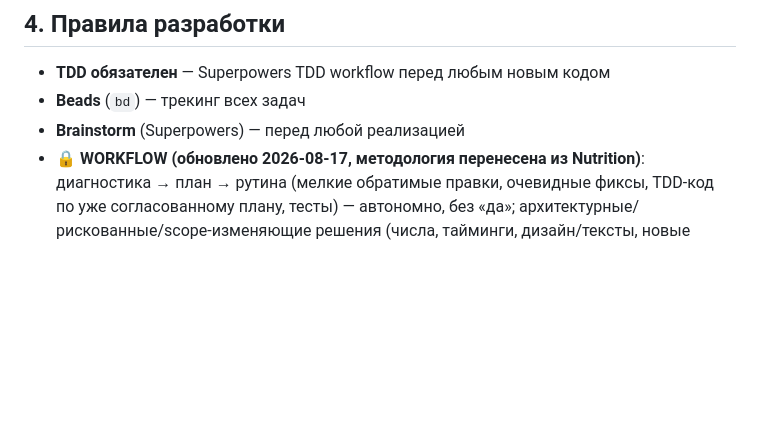
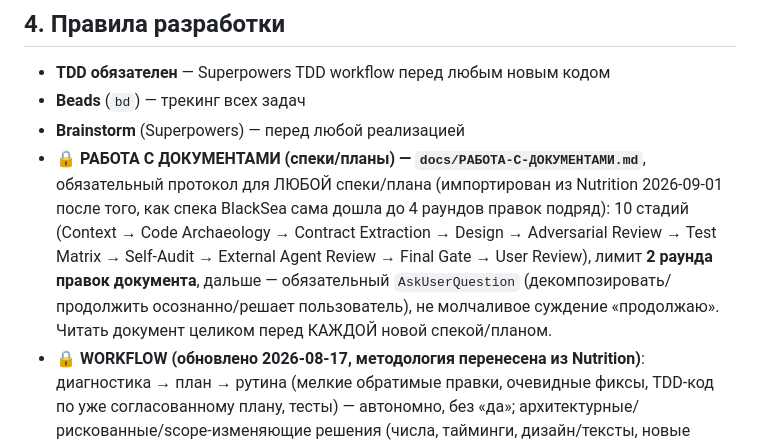
Before and after one commit to Yevgeniy204566/totalhunter, a Markdown page: CLAUDE.md, the part around the change. Drawn GitHub-style; blank space fills up the shorter version.

```diff
--- a/CLAUDE.md
+++ b/CLAUDE.md
@@ -162,6 +162,12 @@ NOWPAYMENTS_IPN_SECRET=...
 - **TDD обязателен** — Superpowers TDD workflow перед любым новым кодом
 - **Beads** (`bd`) — трекинг всех задач
 - **Brainstorm** (Superpowers) — перед любой реализацией
+- **🔒 РАБОТА С ДОКУМЕНТАМИ (спеки/планы) — `docs/РАБОТА-С-ДОКУМЕНТАМИ.md`**, обязательный протокол для
+  ЛЮБОЙ спеки/плана (импортирован из Nutrition 2026-09-01 после того, как спека BlackSea сама дошла до 4
+  раундов правок подряд): 10 стадий (Context → Code Archaeology → Contract Extraction → Design → Adversarial
+  Review → Test Matrix → Self-Audit → External Agent Review → Final Gate → User Review), лимит **2 раунда
+  правок документа**, дальше — обязательный `AskUserQuestion` (декомпозировать/продолжить осознанно/решает
+  пользователь), не молчаливое суждение «продолжаю». Читать документ целиком перед КАЖДОЙ новой спекой/планом.
 - **🔒 WORKFLOW (обновлено 2026-08-17, методология перенесена из Nutrition)**: диагностика → план → рутина (мелкие обратимые правки, очевидные фиксы, TDD-код по уже согласованному плану, тесты) — автономно, без «да»; архитектурные/рискованные/scope-изменяющие решения (числа, тайминги, дизайн/тексты, новые механики, необратимые действия) — жёсткий gate, нужен явный «да», общий позитивный тон разговора approval'ом не считается. Критерии и полный протокол → `MEMORY/feedback_autonomous_work_protocol.md`.
 - **🔒 ОДИН ПОТОК ПО УМОЛЧАНИЮ**: не переключаться на новую задачу, пока текущая не доведена до терминального состояния (тесты прогнаны, результат зафиксирован). Если пользователь попросил что-то ещё раньше — явно сказать «сначала доделываю X, потом Y», не молча переключаться.
 - **🔒 ЗАПРЕТ БЫСТРЫХ ФИКСОВ**: никогда не предлагать "просто поставь X" или "попробуй так". Любое исправление = системное: диагностика→план→код→тест→сборка→релиз. Быстрые фиксы ведут к хаосу.
```
Also changed, not shown: docs/РАБОТА-С-ДОКУМЕНТАМИ.md (added, +348 -0 lines).
